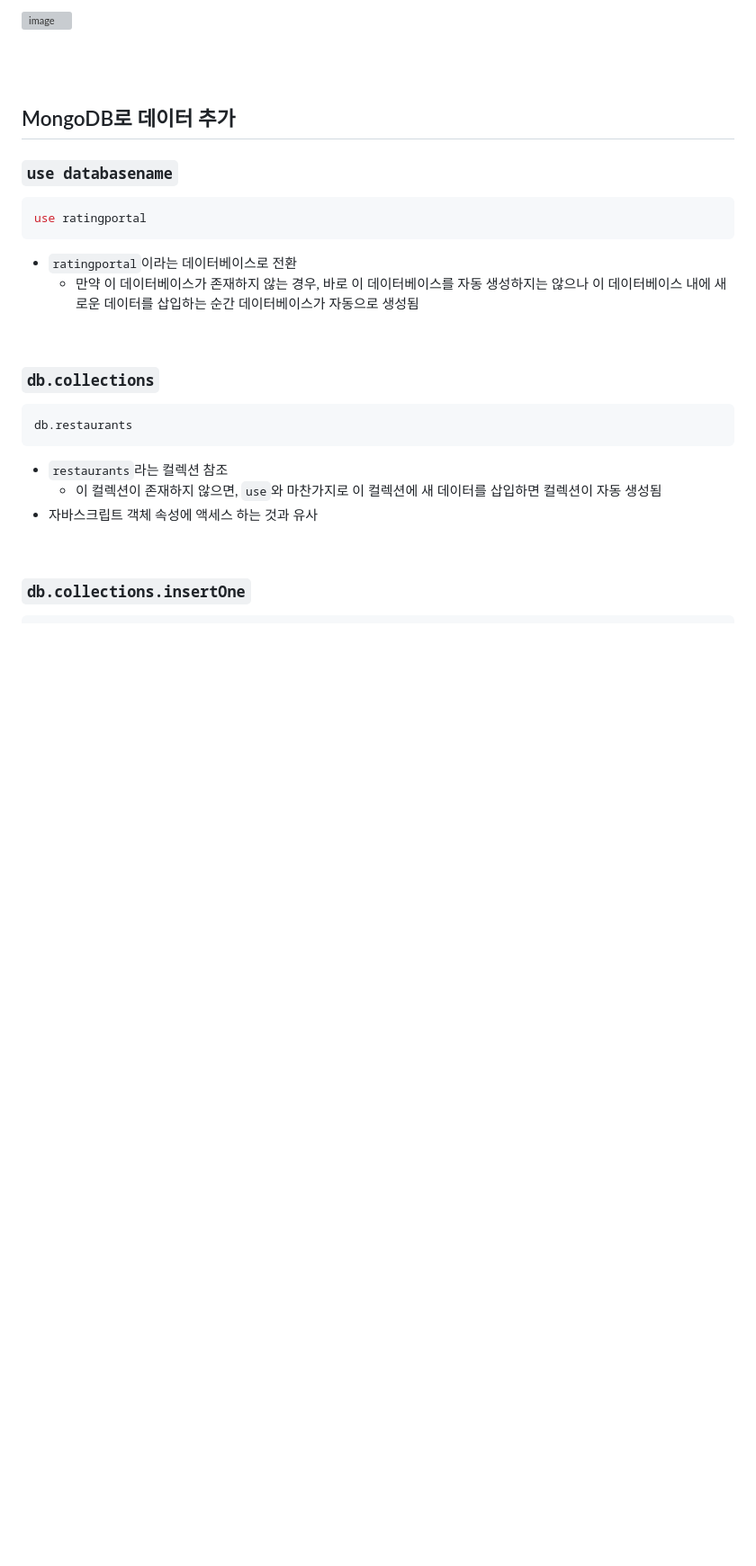
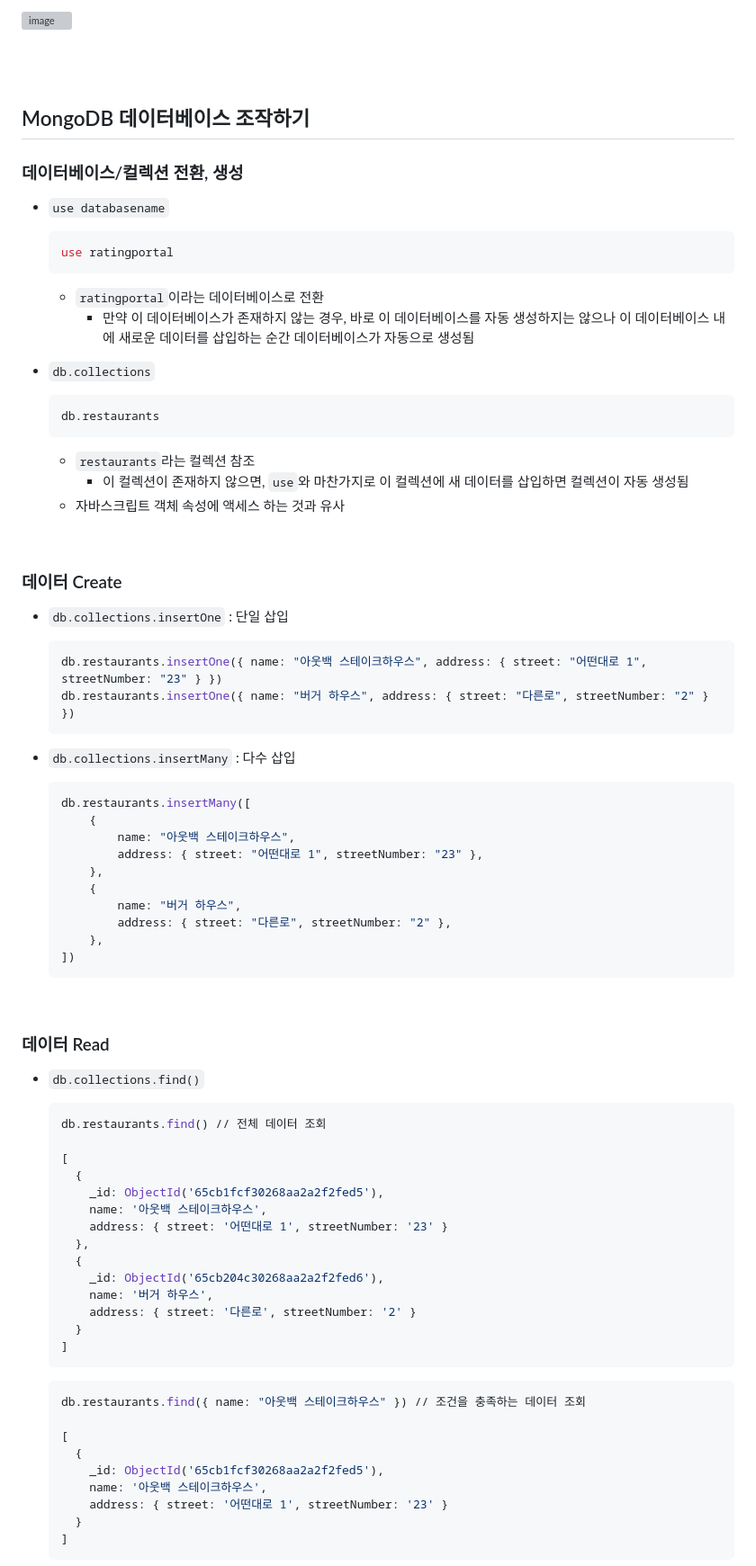
Before and after one commit to xoxojw/100-days-of-web-development, a Markdown page: README.md, the part around the change printed below. Shown: that part at 90% size. Drawn GitHub-style; blank space fills up the shorter version; grey boxes are pictures that could not be loaded.

Commit message:
mongodb - 데이터 crud

````diff
--- a/README.md
+++ b/README.md
@@ -97,29 +97,89 @@ mongosh
 <br>
 <br>
 
-## MongoDB로 데이터 추가
+## MongoDB 데이터베이스 조작하기
 
-### `use databasename`
+### 데이터베이스/컬렉션 전환, 생성
 
-```bash
-use ratingportal
-```
+- `use databasename`
 
-- `ratingportal`이라는 데이터베이스로 전환
-    - 만약 이 데이터베이스가 존재하지 않는 경우, 바로 이 데이터베이스를 자동 생성하지는 않으나 이 데이터베이스 내에 새로운 데이터를 삽입하는 순간 데이터베이스가 자동으로 생성됨
+    ```bash
+    use ratingportal
+    ```
+
+    - `ratingportal`이라는 데이터베이스로 전환
+        - 만약 이 데이터베이스가 존재하지 않는 경우, 바로 이 데이터베이스를 자동 생성하지는 않으나 이 데이터베이스 내에 새로운 데이터를 삽입하는 순간 데이터베이스가 자동으로 생성됨
+
+- `db.collections`
+
+    ```bash
+    db.restaurants
+    ```
+
+    - `restaurants`라는 컬렉션 참조
+        - 이 컬렉션이 존재하지 않으면, `use`와 마찬가지로 이 컬렉션에 새 데이터를 삽입하면 컬렉션이 자동 생성됨
+    - 자바스크립트 객체 속성에 액세스 하는 것과 유사
 
 <br>
 
-### `db.collections`
+### 데이터 Create
 
-```bash
-db.restaurants
-```
+- `db.collections.insertOne` : 단일 삽입
 
-- `restaurants`라는 컬렉션 참조
-    - 이 컬렉션이 존재하지 않으면, `use`와 마찬가지로 이 컬렉션에 새 데이터를 삽입하면 컬렉션이 자동 생성됨
-- 자바스크립트 객체 속성에 액세스 하는 것과 유사
+    ```bash
+    db.restaurants.insertOne({ name: "아웃백 스테이크하우스", address: { street: "어떤대로 1", streetNumber: "23" } })
+    db.restaurants.insertOne({ name: "버거 하우스", address: { street: "다른로", streetNumber: "2" } })
+    ```
+
+
+- `db.collections.insertMany` : 다수 삽입
+
+    ```bash
+    db.restaurants.insertMany([
+    	{
+    		name: "아웃백 스테이크하우스",
+    		address: { street: "어떤대로 1", streetNumber: "23" },
+    	},
+    	{
+    		name: "버거 하우스",
+    		address: { street: "다른로", streetNumber: "2" },
+    	},
+    ])
+    ```
 
 <br>
 
-### `db.collections.insertOne`
+### 데이터 Read
+
+- `db.collections.find()`
+
+    ```bash
+    db.restaurants.find() // 전체 데이터 조회
+
+    [
+      {
+        _id: ObjectId('65cb1fcf30268aa2a2f2fed5'),
+        name: '아웃백 스테이크하우스',
+        address: { street: '어떤대로 1', streetNumber: '23' }
+      },
+      {
+        _id: ObjectId('65cb204c30268aa2a2f2fed6'),
+        name: '버거 하우스',
+        address: { street: '다른로', streetNumber: '2' }
+      }
+    ]
+    ```
+
+    ```bash
+    db.restaurants.find({ name: "아웃백 스테이크하우스" }) // 조건을 충족하는 데이터 조회
+
+    [
+      {
+        _id: ObjectId('65cb1fcf30268aa2a2f2fed5'),
+        name: '아웃백 스테이크하우스',
+        address: { street: '어떤대로 1', streetNumber: '23' }
+      }
+    ]
+    ```
+
+
````
Also changed, not shown: other parts of README.md (+145 -2 lines).
